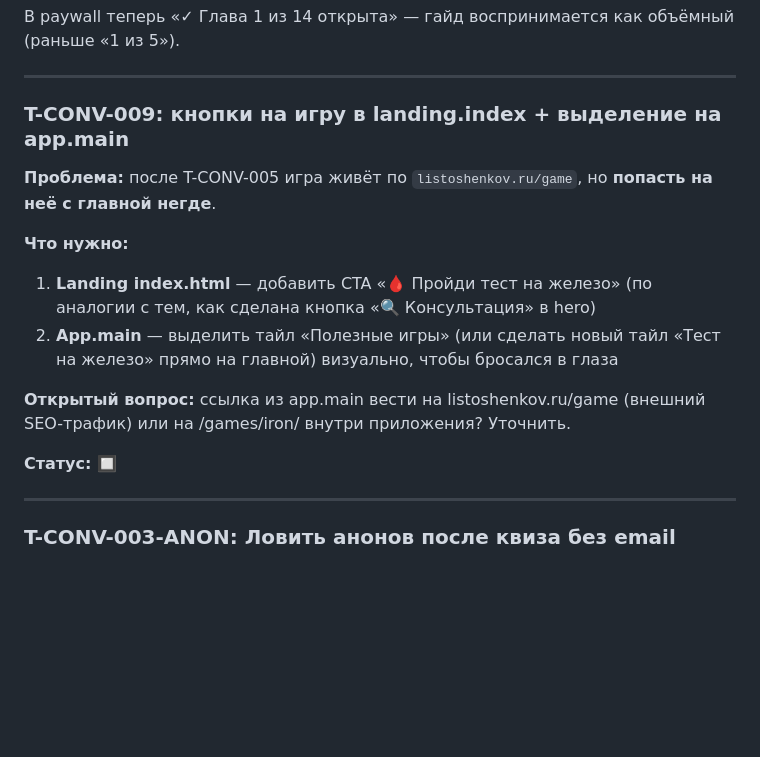
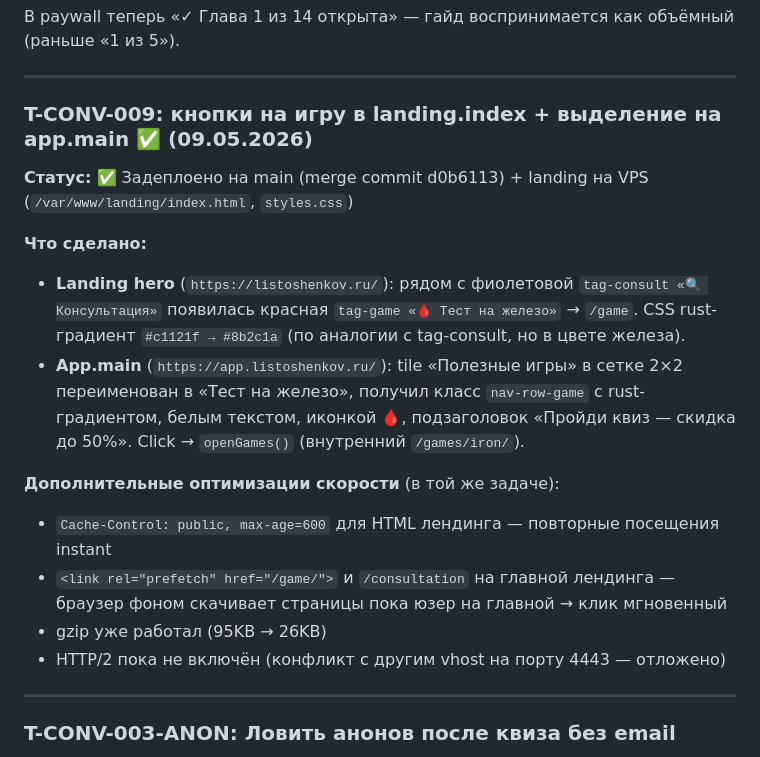
Before and after one commit to listosha/miniapp-tasks, a Markdown page: TASKS.md, the part around the change. Rendered like a GitHub page; blank space fills up the shorter version.

Commit message:
T-CONV-009 ✅ + perf оптимизации (cache-control, prefetch)

```diff
--- a/TASKS.md
+++ b/TASKS.md
@@ -187,17 +187,19 @@
 
 ---
 
-### T-CONV-009: кнопки на игру в landing.index + выделение на app.main
-
-**Проблема:** после T-CONV-005 игра живёт по `listoshenkov.ru/game`, но **попасть на неё с главной негде**.
-
-**Что нужно:**
-1. **Landing index.html** — добавить CTA «🩸 Пройди тест на железо» (по аналогии с тем, как сделана кнопка «🔍 Консультация» в hero)
-2. **App.main** — выделить тайл «Полезные игры» (или сделать новый тайл «Тест на железо» прямо на главной) визуально, чтобы бросался в глаза
-
-**Открытый вопрос:** ссылка из app.main вести на listoshenkov.ru/game (внешний SEO-трафик) или на /games/iron/ внутри приложения? Уточнить.
-
-**Статус:** 🔲
+### T-CONV-009: кнопки на игру в landing.index + выделение на app.main ✅ (09.05.2026)
+
+**Статус:** ✅ Задеплоено на main (merge commit d0b6113) + landing на VPS (`/var/www/landing/index.html`, `styles.css`)
+
+**Что сделано:**
+- **Landing hero** (`https://listoshenkov.ru/`): рядом с фиолетовой `tag-consult «🔍 Консультация»` появилась красная `tag-game «🩸 Тест на железо»` → `/game`. CSS rust-градиент `#c1121f → #8b2c1a` (по аналогии с tag-consult, но в цвете железа).
+- **App.main** (`https://app.listoshenkov.ru/`): tile «Полезные игры» в сетке 2×2 переименован в «Тест на железо», получил класс `nav-row-game` с rust-градиентом, белым текстом, иконкой 🩸, подзаголовок «Пройди квиз — скидка до 50%». Click → `openGames()` (внутренний `/games/iron/`).
+
+**Дополнительные оптимизации скорости** (в той же задаче):
+- `Cache-Control: public, max-age=600` для HTML лендинга — повторные посещения instant
+- `<link rel="prefetch" href="/game/">` и `/consultation` на главной лендинга — браузер фоном скачивает страницы пока юзер на главной → клик мгновенный
+- gzip уже работал (95KB → 26KB)
+- HTTP/2 пока не включён (конфликт с другим vhost на порту 4443 — отложено)
 
 ---
 
```
